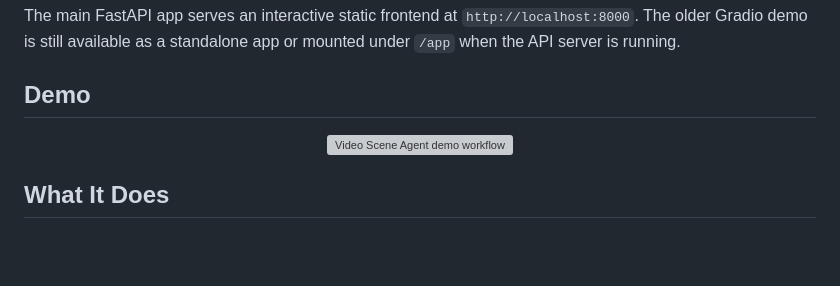
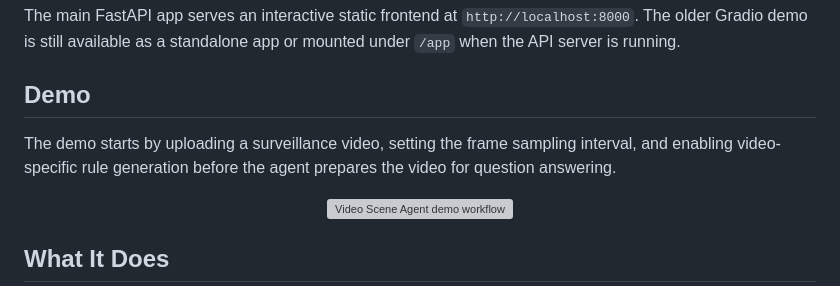
Before and after one commit to tikTokersHub/video-scene-agent, a Markdown page: README.md, the part around the change. GitHub-like rendering; blank space fills up the shorter version; grey boxes are pictures that could not be loaded.

```diff
--- a/README.md
+++ b/README.md
@@ -10,6 +10,10 @@ The older Gradio demo is still available as a standalone app or mounted under
 `/app` when the API server is running.
 
 ## Demo
+
+The demo starts by uploading a surveillance video, setting the frame sampling
+interval, and enabling video-specific rule generation before the agent prepares
+the video for question answering.
 
 <p align="center">
   <img src="static/assets/images/video-scene-agent-demo.gif" alt="Video Scene Agent demo workflow" width="900">
```
